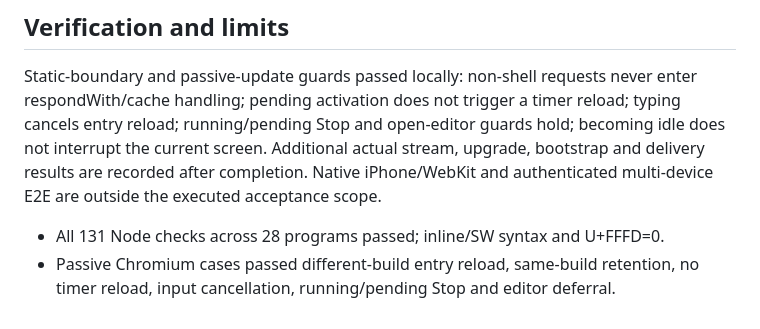
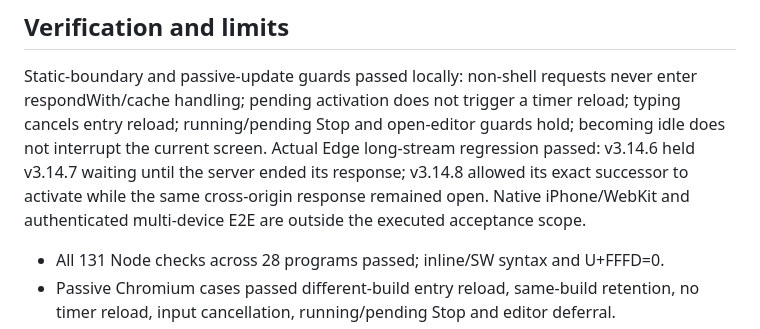
Before and after one commit to OKJOIZJ-ORG/timegrid, a Markdown page: RELEASE-2026-09-06-V3.14.8.md, the part around one of its changes. Drawn GitHub-style.

```diff
--- a/RELEASE-2026-09-06-V3.14.8.md
+++ b/RELEASE-2026-09-06-V3.14.8.md
@@ -43,8 +43,9 @@ Static-boundary and passive-update guards passed locally: non-shell requests
 never enter respondWith/cache handling; pending activation does not trigger a
 timer reload; typing cancels entry reload; running/pending Stop and open-editor
 guards hold; becoming idle does not interrupt the current screen.
-Additional actual stream, upgrade, bootstrap and delivery results are recorded
-after completion. Native iPhone/WebKit and authenticated multi-device E2E are
+Actual Edge long-stream regression passed: v3.14.6 held v3.14.7 waiting until
+the server ended its response; v3.14.8 allowed its exact successor to activate
+while the same cross-origin response remained open. Native iPhone/WebKit and authenticated multi-device E2E are
 outside the executed acceptance scope.
 
 - All 131 Node checks across 28 programs passed; inline/SW syntax and U+FFFD=0.
```
Also changed, not shown: other parts of RELEASE-2026-09-06-V3.14.8.md (+42 -1 lines), AGENTS.md (+3 -3 lines).
